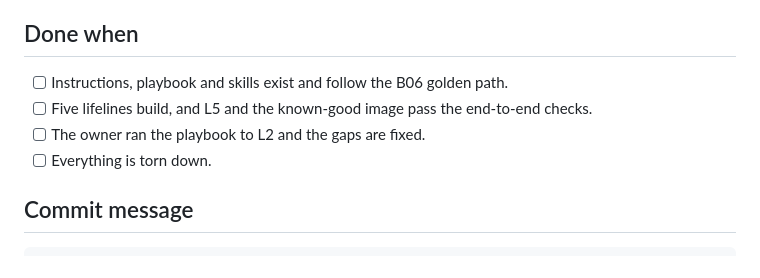
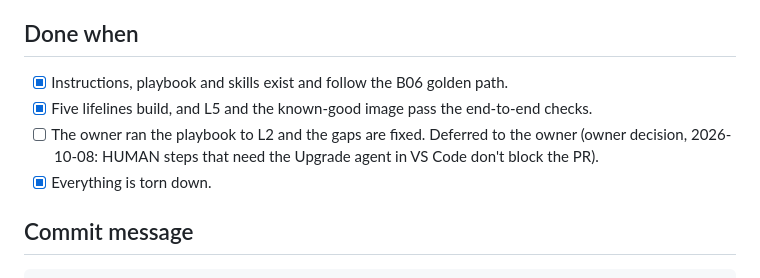
Before and after one commit to jonathan-vella/apex-factory-hackathon, a Markdown page: docs/backlog/B10-playbook-lifelines.md, the part around the change. GitHub-like rendering.

Commit message:
docs: tick the B10 done-when checklist after live validation
Co-authored-by: Copilot App <223556219+Copilot@users.noreply.github.com>
Copilot-Session: ea891cd2-9a34-4ffe-9b19-d2118552e5fa

```diff
--- a/docs/backlog/B10-playbook-lifelines.md
+++ b/docs/backlog/B10-playbook-lifelines.md
@@ -96,10 +96,10 @@ npm run check
 
 ## Done when
 
-- [ ] Instructions, playbook and skills exist and follow the B06 golden path.
-- [ ] Five lifelines build, and L5 and the known-good image pass the end-to-end checks.
-- [ ] The owner ran the playbook to L2 and the gaps are fixed.
-- [ ] Everything is torn down.
+- [x] Instructions, playbook and skills exist and follow the B06 golden path.
+- [x] Five lifelines build, and L5 and the known-good image pass the end-to-end checks.
+- [ ] The owner ran the playbook to L2 and the gaps are fixed. Deferred to the owner (owner decision, 2026-10-08: HUMAN steps that need the Upgrade agent in VS Code don't block the PR).
+- [x] Everything is torn down.
 
 ## Commit message
 
```
